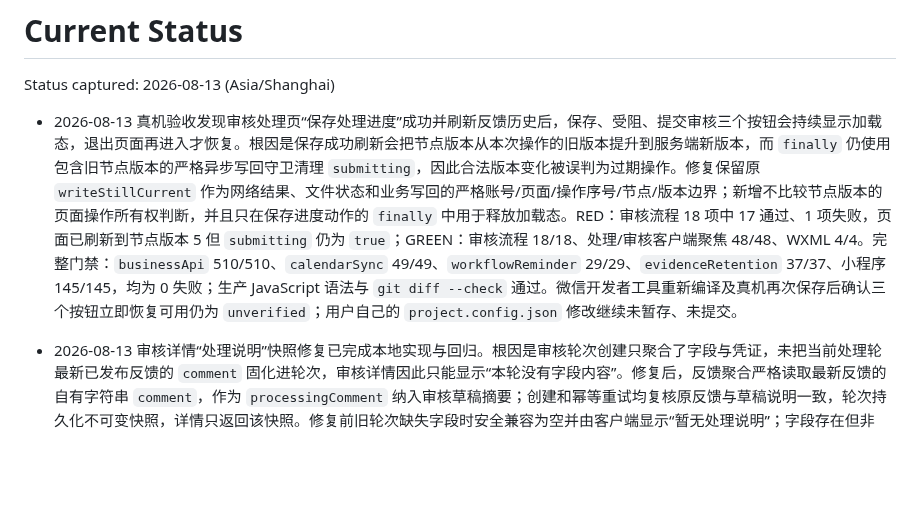
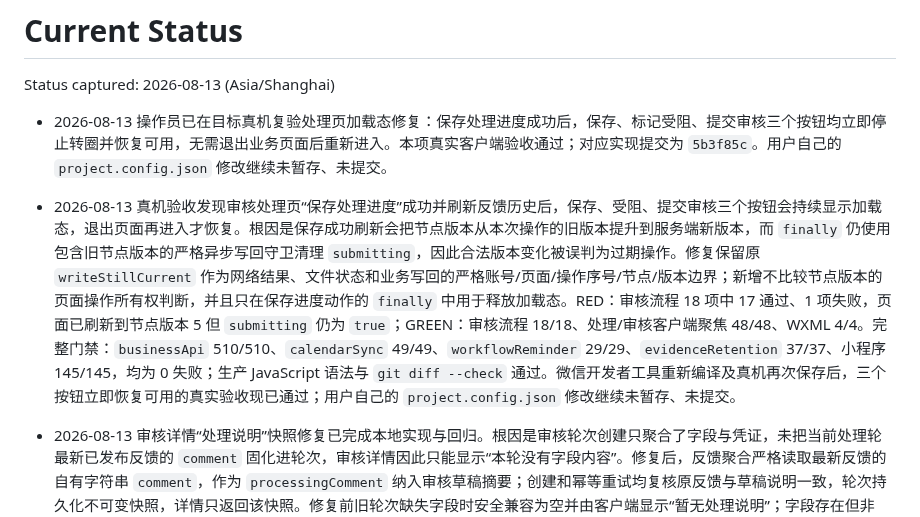
Before and after one commit to 134255/business-progress-scheduler, a Markdown page: docs/memory/STATUS.md, the part around the change. GitHub-like rendering; blank space fills up the shorter version.

Commit message:
docs: 记录处理页加载态真机验收

```diff
--- a/docs/memory/STATUS.md
+++ b/docs/memory/STATUS.md
@@ -2,7 +2,8 @@
 
 Status captured: 2026-08-13 (Asia/Shanghai)
 
-- 2026-08-13 真机验收发现审核处理页“保存处理进度”成功并刷新反馈历史后，保存、受阻、提交审核三个按钮会持续显示加载态，退出页面再进入才恢复。根因是保存成功刷新会把节点版本从本次操作的旧版本提升到服务端新版本，而 `finally` 仍使用包含旧节点版本的严格异步写回守卫清理 `submitting`，因此合法版本变化被误判为过期操作。修复保留原 `writeStillCurrent` 作为网络结果、文件状态和业务写回的严格账号/页面/操作序号/节点/版本边界；新增不比较节点版本的页面操作所有权判断，并且只在保存进度动作的 `finally` 中用于释放加载态。RED：审核流程 18 项中 17 通过、1 项失败，页面已刷新到节点版本 5 但 `submitting` 仍为 `true`；GREEN：审核流程 18/18、处理/审核客户端聚焦 48/48、WXML 4/4。完整门禁：`businessApi` 510/510、`calendarSync` 49/49、`workflowReminder` 29/29、`evidenceRetention` 37/37、小程序 145/145，均为 0 失败；生产 JavaScript 语法与 `git diff --check` 通过。微信开发者工具重新编译及真机再次保存后确认三个按钮立即恢复可用仍为 `unverified`；用户自己的 `project.config.json` 修改继续未暂存、未提交。
+- 2026-08-13 操作员已在目标真机复验处理页加载态修复：保存处理进度成功后，保存、标记受阻、提交审核三个按钮均立即停止转圈并恢复可用，无需退出业务页面后重新进入。本项真实客户端验收通过；对应实现提交为 `5b3f85c`。用户自己的 `project.config.json` 修改继续未暂存、未提交。
+- 2026-08-13 真机验收发现审核处理页“保存处理进度”成功并刷新反馈历史后，保存、受阻、提交审核三个按钮会持续显示加载态，退出页面再进入才恢复。根因是保存成功刷新会把节点版本从本次操作的旧版本提升到服务端新版本，而 `finally` 仍使用包含旧节点版本的严格异步写回守卫清理 `submitting`，因此合法版本变化被误判为过期操作。修复保留原 `writeStillCurrent` 作为网络结果、文件状态和业务写回的严格账号/页面/操作序号/节点/版本边界；新增不比较节点版本的页面操作所有权判断，并且只在保存进度动作的 `finally` 中用于释放加载态。RED：审核流程 18 项中 17 通过、1 项失败，页面已刷新到节点版本 5 但 `submitting` 仍为 `true`；GREEN：审核流程 18/18、处理/审核客户端聚焦 48/48、WXML 4/4。完整门禁：`businessApi` 510/510、`calendarSync` 49/49、`workflowReminder` 29/29、`evidenceRetention` 37/37、小程序 145/145，均为 0 失败；生产 JavaScript 语法与 `git diff --check` 通过。微信开发者工具重新编译及真机再次保存后，三个按钮立即恢复可用的真实验收现已通过；用户自己的 `project.config.json` 修改继续未暂存、未提交。
 - 2026-08-13 审核详情“处理说明”快照修复已完成本地实现与回归。根因是审核轮次创建只聚合了字段与凭证，未把当前处理轮最新已发布反馈的 `comment` 固化进轮次，审核详情因此只能显示“本轮没有字段内容”。修复后，反馈聚合严格读取最新反馈的自有字符串 `comment`，作为 `processingComment` 纳入审核草稿摘要；创建和幂等重试均复核原反馈与草稿说明一致，轮次持久化不可变快照，详情只返回该快照。修复前旧轮次缺失字段时安全兼容为空并由客户端显示“暂无处理说明”；字段存在但非法、过长、访问器或继承值时失败关闭且不执行访问器。TDD RED：反馈/审核服务聚焦 69 项中 66 通过、3 失败；审核仓储 52 项中 46 通过、6 失败；客户端审核流程 18 项中 16 通过、2 失败。GREEN：后端组合聚焦 121/121，客户端审核流程 18/18。完整门禁：`businessApi` 510/510、`calendarSync` 49/49、`workflowReminder` 29/29、`evidenceRetention` 37/37、小程序 145/145、WXML 4/4，均为 0 失败；四个生产 JavaScript 文件语法、`git diff --check` 与项目记忆校验通过。后端实现提交为 `15b4b3c`、`1cc25fd`；当前轮次是修复前创建的旧数据，因此部署后只会显示占位，不会伪造原说明。重新部署 `businessApi`、重新编译小程序，并通过一次新处理轮保存无敏感说明、提交审核、审核详情核对原文仍为 `unverified`。用户自己的 `project.config.json` 修改继续未暂存、未提交。
 - 2026-08-13 目标真机已复用原先保存的处理草稿再次提交审核，操作员确认“提交审核成功”，原先由秒级工作分钟触发的 `VERSION_CONFLICT` 已不再出现。该结果验证了完整分钟折算修复在真实提交入口生效；页面待审核状态、`node_review_rounds` 唯一轮次、处理/审核双 SLA 快照以及原反馈和凭证引用尚待下一步逐项核对，当前不据成功提示推断这些数据库结果。
 
```
